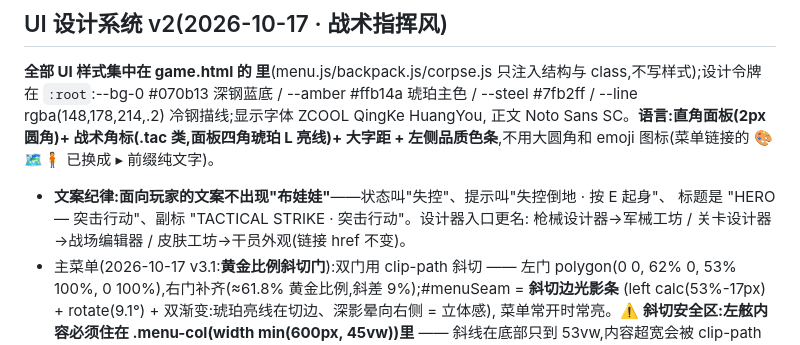
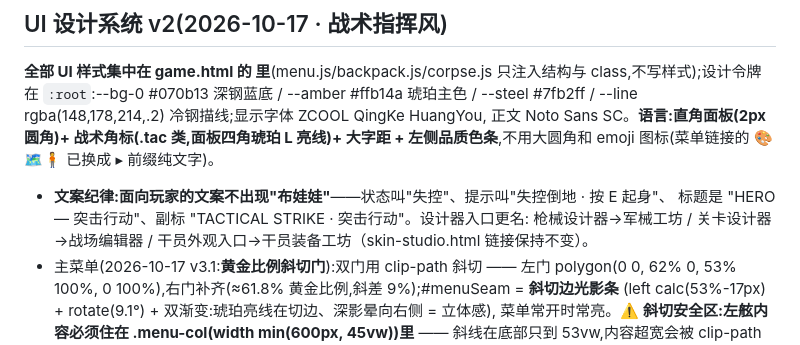
Before and after one commit to hejinlin0824/2ddoll-game, a Markdown page: AGENT.md, the part around the change. Rendered like a GitHub page.

Commit message:
docs: update operator workshop naming

```diff
--- a/AGENT.md
+++ b/AGENT.md
@@ -47,7 +47,7 @@ class,不写样式);设计令牌在 `:root`:--bg-0 #070b13 深钢蓝底 / --ambe
 
 - **文案纪律:面向玩家的文案不出现"布娃娃"**——状态叫"失控"、提示叫"失控倒地 · 按 E 起身"、
   标题是 "HERO — 突击行动"、副标 "TACTICAL STRIKE · 突击行动"。设计器入口更名:
-  枪械设计器→军械工坊 / 关卡设计器→战场编辑器 / 皮肤工坊→干员外观(链接 href 不变)。
+  枪械设计器→军械工坊 / 关卡设计器→战场编辑器 / 干员外观入口→干员装备工坊（skin-studio.html 链接保持不变）。
 - 主菜单(2026-10-17 v3.1:**黄金比例斜切门**):双门用 clip-path 斜切 —— 左门 polygon(0 0,
   62% 0, 53% 100%, 0 100%),右门补齐(≈61.8% 黄金比例,斜差 9%);#menuSeam = **斜切边光影条**
   (left calc(53%-17px) + rotate(9.1°) + 双渐变:琥珀亮线在切边、深影晕向右侧 = 立体感),
```
